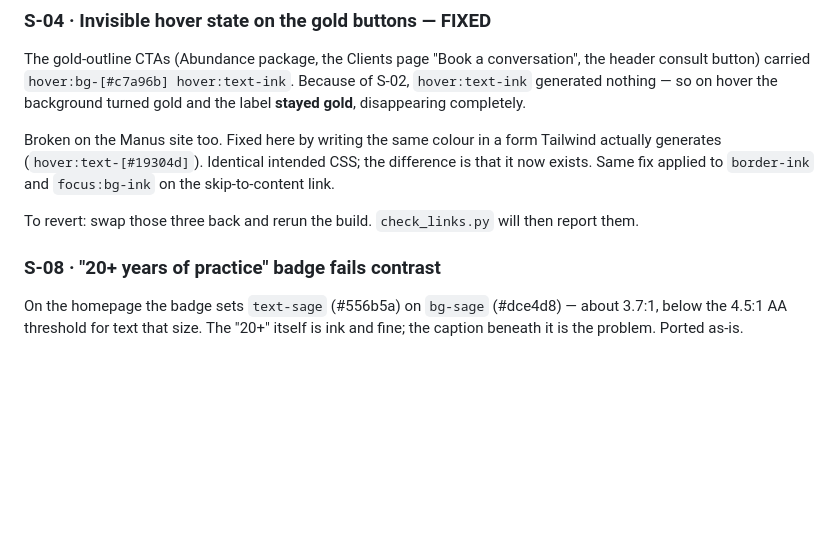
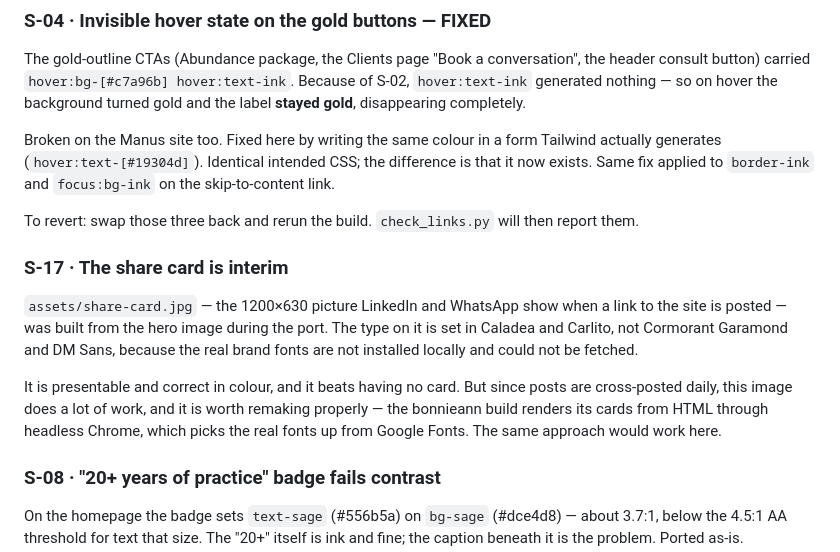
Before and after one commit to bonnieann1/eftsolution-port, a Markdown page: SNAGS.md, the part around one of its changes. Rendered like a GitHub page; blank space fills up the shorter version.

```diff
--- a/SNAGS.md
+++ b/SNAGS.md
@@ -97,6 +124,18 @@ generates (`hover:text-[#19304d]`). Identical intended CSS; the difference is th
 Same fix applied to `border-ink` and `focus:bg-ink` on the skip-to-content link.
 
 To revert: swap those three back and rerun the build. `check_links.py` will then report them.
+
+### S-17 · The share card is interim
+
+`assets/share-card.jpg` — the 1200×630 picture LinkedIn and WhatsApp show when a link to the site
+is posted — was built from the hero image during the port. The type on it is set in Caladea and
+Carlito, not Cormorant Garamond and DM Sans, because the real brand fonts are not installed
+locally and could not be fetched.
+
+It is presentable and correct in colour, and it beats having no card. But since posts are
+cross-posted daily, this image does a lot of work, and it is worth remaking properly — the
+bonnieann build renders its cards from HTML through headless Chrome, which picks the real fonts
+up from Google Fonts. The same approach would work here.
 
 ### S-08 · "20+ years of practice" badge fails contrast
 
```
Also changed, not shown: other parts of SNAGS.md (+42 -15 lines).
